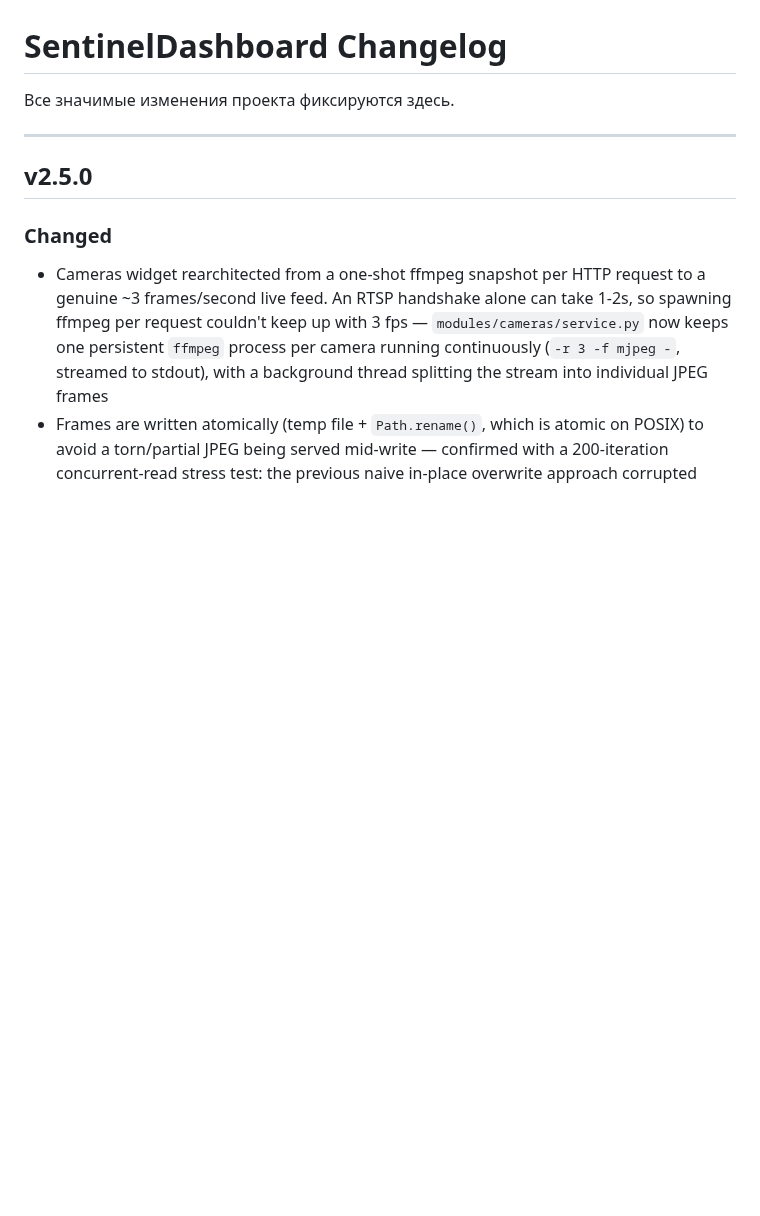
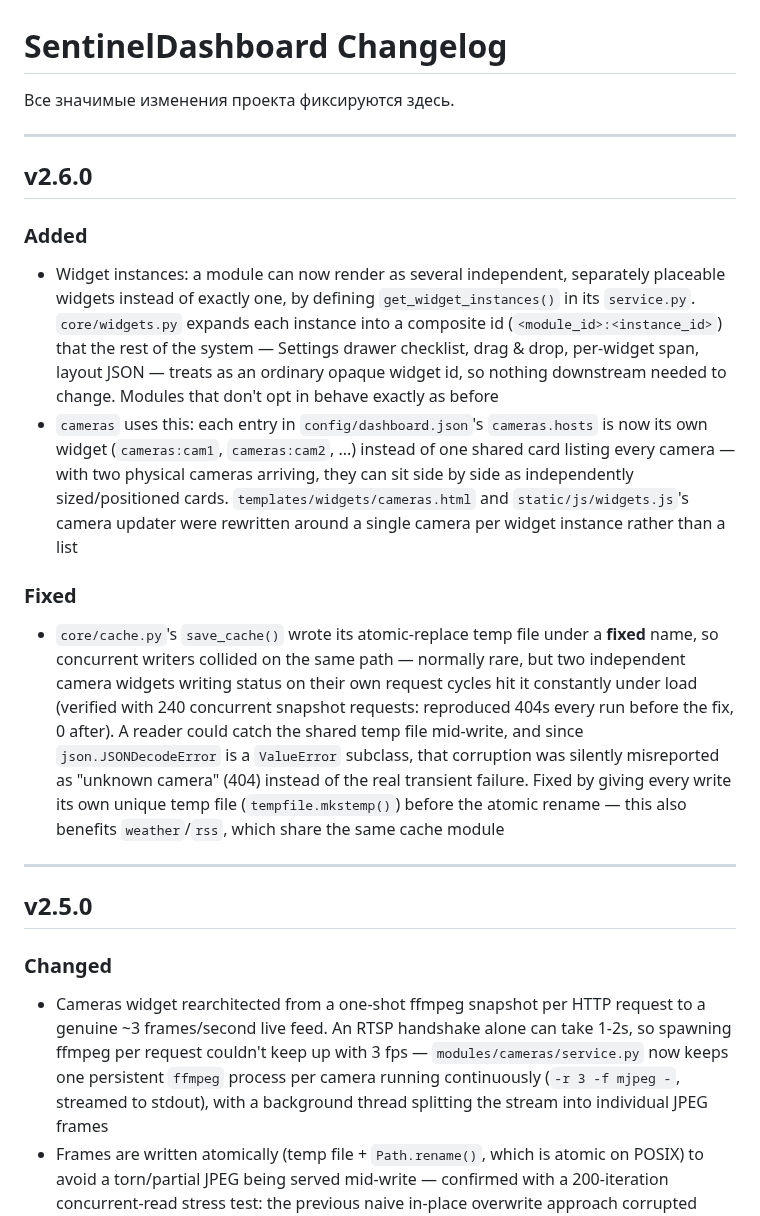
Before and after one commit to Sonnik73/SentinelDashboard, a Markdown page: CHANGELOG.md, the part around the change. Rendered like a GitHub page; blank space fills up the shorter version.

Commit message:
v2.6.0 Update CHANGELOG
Co-Authored-By: Claude Sonnet 5 <noreply@anthropic.com>
Claude-Session: https://claude.ai/code/session_01BypMvf7iQF17D5vD8KpFBf

```diff
--- a/CHANGELOG.md
+++ b/CHANGELOG.md
@@ -1,6 +1,17 @@
 # SentinelDashboard Changelog
 
 Все значимые изменения проекта фиксируются здесь.
+
+---
+
+## v2.6.0
+
+### Added
+- Widget instances: a module can now render as several independent, separately placeable widgets instead of exactly one, by defining `get_widget_instances()` in its `service.py`. `core/widgets.py` expands each instance into a composite id (`<module_id>:<instance_id>`) that the rest of the system — Settings drawer checklist, drag & drop, per-widget span, layout JSON — treats as an ordinary opaque widget id, so nothing downstream needed to change. Modules that don't opt in behave exactly as before
+- `cameras` uses this: each entry in `config/dashboard.json`'s `cameras.hosts` is now its own widget (`cameras:cam1`, `cameras:cam2`, ...) instead of one shared card listing every camera — with two physical cameras arriving, they can sit side by side as independently sized/positioned cards. `templates/widgets/cameras.html` and `static/js/widgets.js`'s camera updater were rewritten around a single camera per widget instance rather than a list
+
+### Fixed
+- `core/cache.py`'s `save_cache()` wrote its atomic-replace temp file under a **fixed** name, so concurrent writers collided on the same path — normally rare, but two independent camera widgets writing status on their own request cycles hit it constantly under load (verified with 240 concurrent snapshot requests: reproduced 404s every run before the fix, 0 after). A reader could catch the shared temp file mid-write, and since `json.JSONDecodeError` is a `ValueError` subclass, that corruption was silently misreported as "unknown camera" (404) instead of the real transient failure. Fixed by giving every write its own unique temp file (`tempfile.mkstemp()`) before the atomic rename — this also benefits `weather`/`rss`, which share the same cache module
 
 ---
 
```
